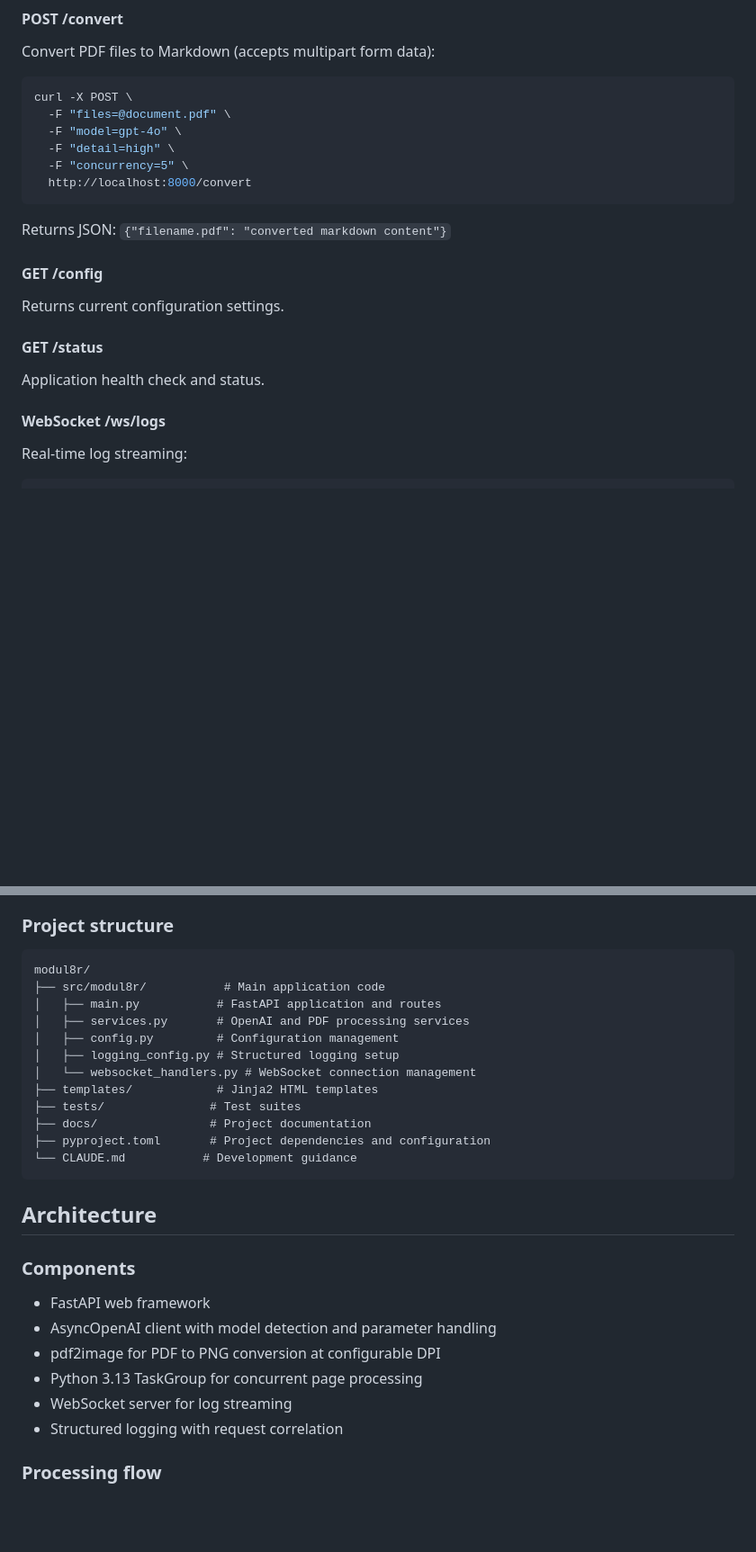
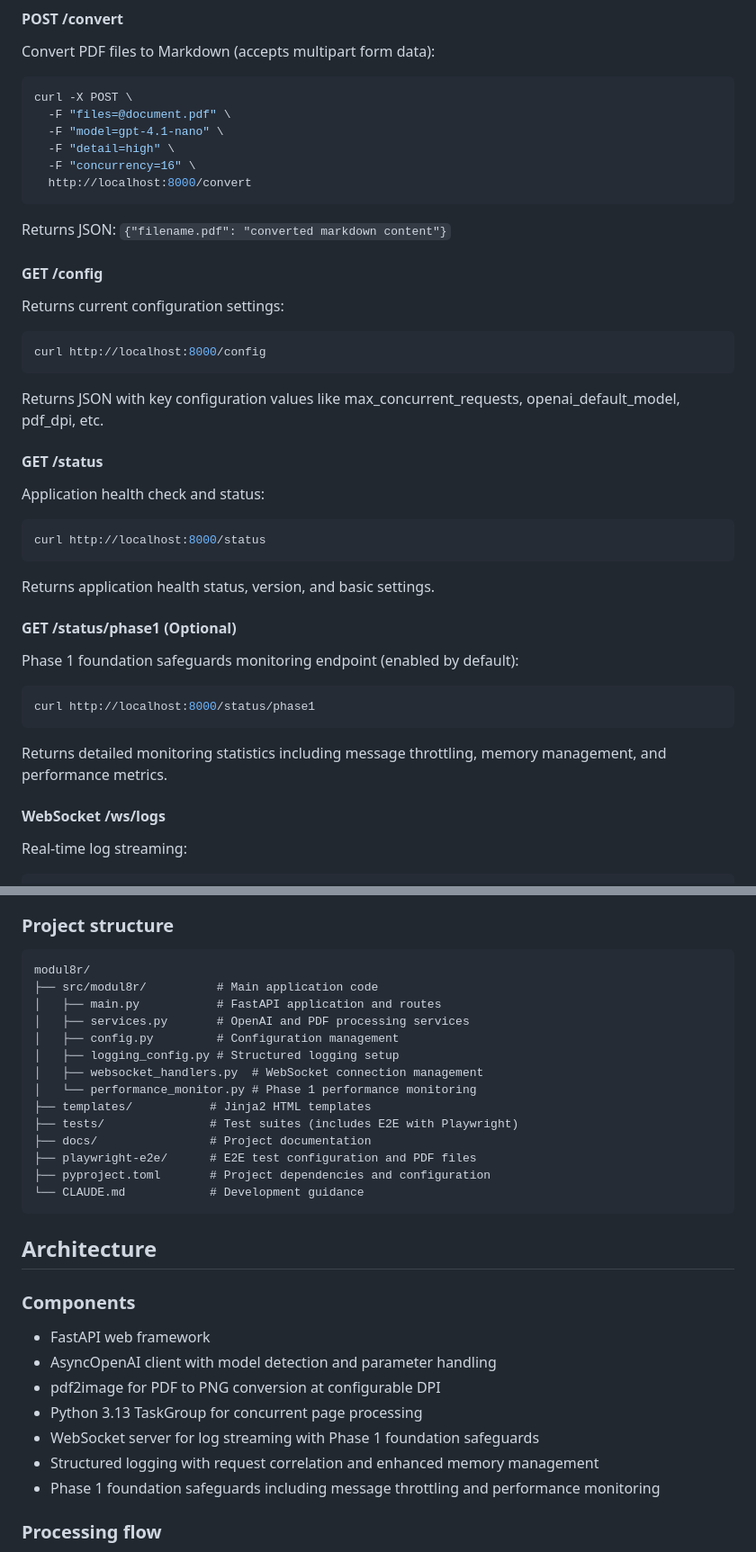
Before and after one commit to mmacy/modul8r, a Markdown page: README.md, 2 parts joined by grey strips. Shown: that part at 90% size. GitHub-like rendering; blank space fills up the shorter version.

````diff
--- a/README.md
+++ b/README.md
@@ -90,9 +89,9 @@ Convert PDF files to Markdown (accepts multipart form data):
 ```bash
 curl -X POST \
   -F "files=@document.pdf" \
-  -F "model=gpt-4o" \
+  -F "model=gpt-4.1-nano" \
   -F "detail=high" \
-  -F "concurrency=5" \
+  -F "concurrency=16" \
   http://localhost:8000/convert
 ```
 
@@ -100,11 +99,33 @@ Returns JSON: `{"filename.pdf": "converted markdown content"}`
 
 #### GET /config
 
-Returns current configuration settings.
+Returns current configuration settings:
+
+```bash
+curl http://localhost:8000/config
+```
+
+Returns JSON with key configuration values like max_concurrent_requests, openai_default_model, pdf_dpi, etc.
 
 #### GET /status
 
-Application health check and status.
+Application health check and status:
+
+```bash
+curl http://localhost:8000/status
+```
+
+Returns application health status, version, and basic settings.
+
+#### GET /status/phase1 (Optional)
+
+Phase 1 foundation safeguards monitoring endpoint (enabled by default):
+
+```bash
+curl http://localhost:8000/status/phase1
+```
+
+Returns detailed monitoring statistics including message throttling, memory management, and performance metrics.
 
 #### WebSocket /ws/logs
 
@@ -187,17 +241,19 @@ uv run mypy src/
 
 ```
 modul8r/
-├── src/modul8r/           # Main application code
+├── src/modul8r/          # Main application code
 │   ├── main.py           # FastAPI application and routes
 │   ├── services.py       # OpenAI and PDF processing services
 │   ├── config.py         # Configuration management
 │   ├── logging_config.py # Structured logging setup
-│   └── websocket_handlers.py # WebSocket connection management
-├── templates/            # Jinja2 HTML templates
-├── tests/               # Test suites
+│   ├── websocket_handlers.py  # WebSocket connection management
+│   └── performance_monitor.py # Phase 1 performance monitoring
+├── templates/           # Jinja2 HTML templates
+├── tests/               # Test suites (includes E2E with Playwright)
 ├── docs/                # Project documentation
+├── playwright-e2e/      # E2E test configuration and PDF files
 ├── pyproject.toml       # Project dependencies and configuration
-└── CLAUDE.md           # Development guidance
+└── CLAUDE.md            # Development guidance
 ```
 
 ## Architecture
@@ -208,8 +264,9 @@ modul8r/
 - AsyncOpenAI client with model detection and parameter handling
 - pdf2image for PDF to PNG conversion at configurable DPI
 - Python 3.13 TaskGroup for concurrent page processing
-- WebSocket server for log streaming
-- Structured logging with request correlation
+- WebSocket server for log streaming with Phase 1 foundation safeguards
+- Structured logging with request correlation and enhanced memory management
+- Phase 1 foundation safeguards including message throttling and performance monitoring
 
 ### Processing flow
 
````
Also changed, not shown: other parts of README.md (+43 -15 lines), CLAUDE.md (+0 -1 lines).
